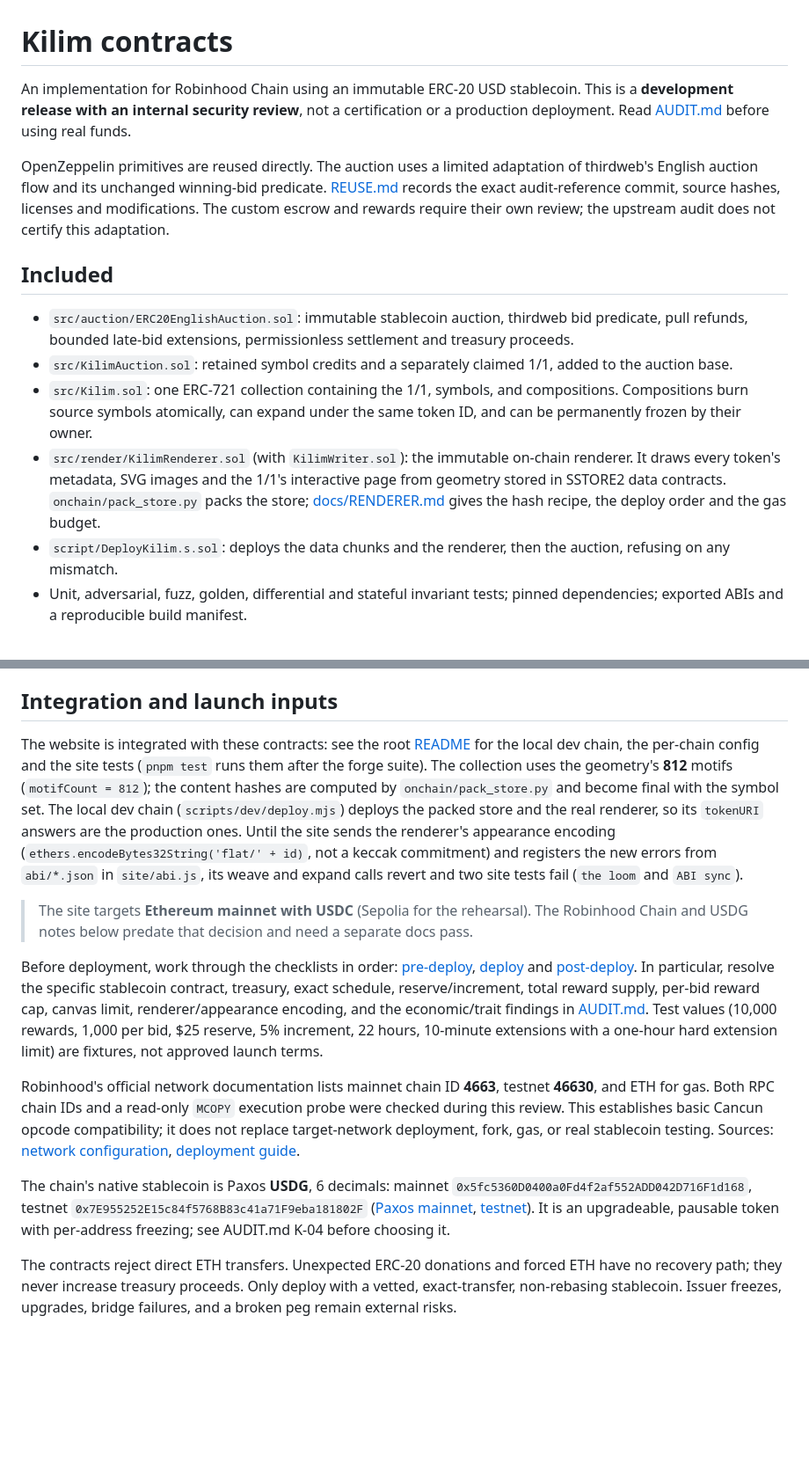
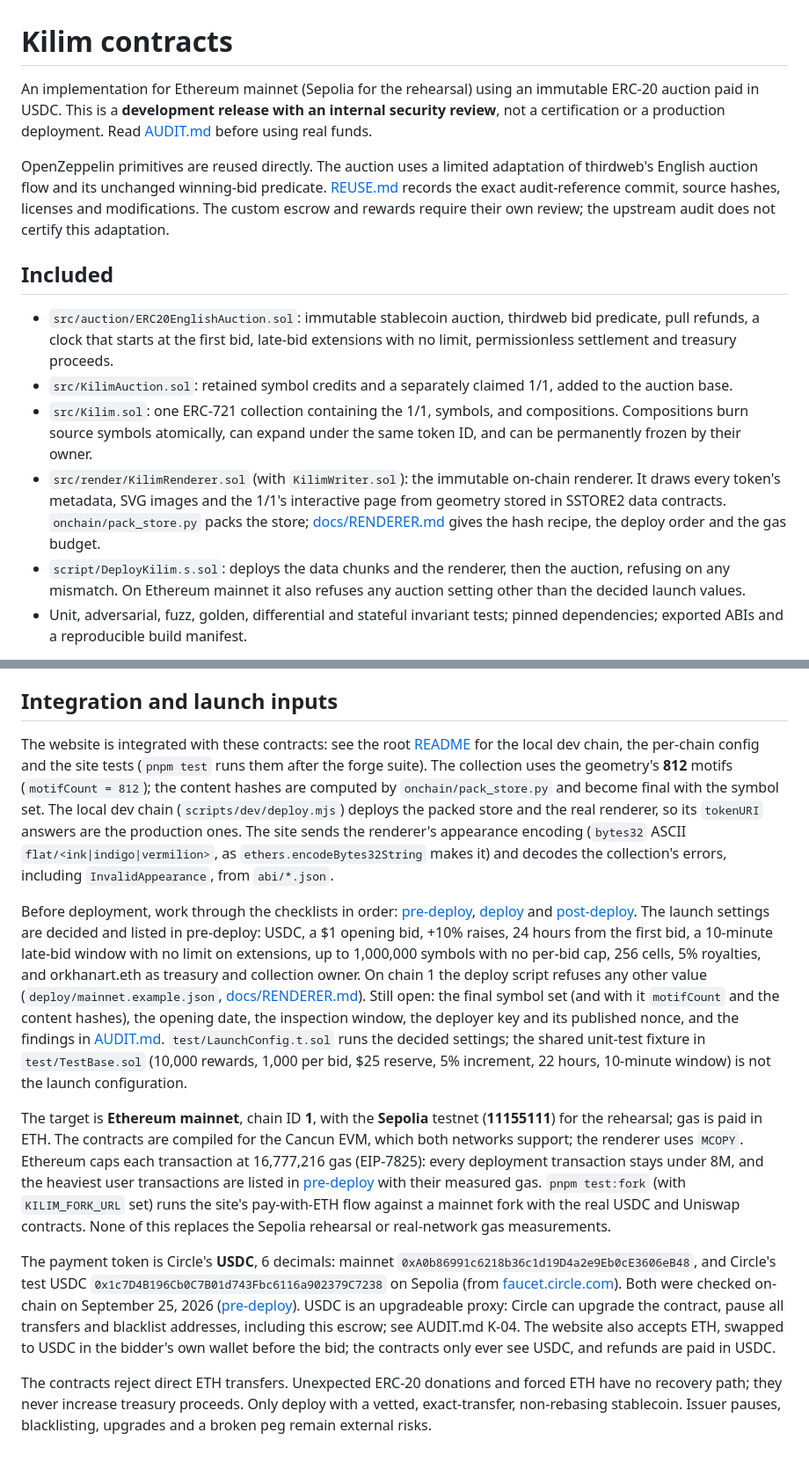
Before and after one commit to orkhanart/kilim-contracts, a Markdown page: README.md, 2 parts joined by grey strips. Shown at 88% size. Rendered like a GitHub page; blank space fills up the shorter version.

Commit message:
Rewrite the contracts README for Ethereum mainnet and USDC
The README still described Robinhood Chain and Paxos USDG, said the
treasury could claim an unsold 1/1 (with no bids settle() reverts NoBids and
the 1/1 is never minted), listed an extension limit among the deploy-time
parameters and a one-hour hard limit in the fixtures (the field was removed;
extensions are unlimited), and said the site did not yet send the
appearance encoding (fixed in d3ef61a). Describe the first-bid clock and
the unlimited 10-minute extensions, the decided launch settings and what
is still open, the Ethereum/Sepolia target with the per-transaction gas cap,
and USDC with its issuer controls, from the facts already recorded in the
pre-deploy checklist.

REUSE.md said extensions were capped by an absolute end; correct that row.

Co-Authored-By: Claude Opus 5.5 <noreply@anthropic.com>

```diff
--- a/README.md
+++ b/README.md
@@ -1,16 +1,16 @@
 # Kilim contracts
 
-An implementation for Robinhood Chain using an immutable ERC-20 USD stablecoin. This is a **development release with an internal security review**, not a certification or a production deployment. Read [AUDIT.md](AUDIT.md) before using real funds.
+An implementation for Ethereum mainnet (Sepolia for the rehearsal) using an immutable ERC-20 auction paid in USDC. This is a **development release with an internal security review**, not a certification or a production deployment. Read [AUDIT.md](AUDIT.md) before using real funds.
 
 OpenZeppelin primitives are reused directly. The auction uses a limited adaptation of thirdweb's English auction flow and its unchanged winning-bid predicate. [REUSE.md](REUSE.md) records the exact audit-reference commit, source hashes, licenses and modifications. The custom escrow and rewards require their own review; the upstream audit does not certify this adaptation.
 
 ## Included
 
-- `src/auction/ERC20EnglishAuction.sol`: immutable stablecoin auction, thirdweb bid predicate, pull refunds, bounded late-bid extensions, permissionless settlement and treasury proceeds.
+- `src/auction/ERC20EnglishAuction.sol`: immutable stablecoin auction, thirdweb bid predicate, pull refunds, a clock that starts at the first bid, late-bid extensions with no limit, permissionless settlement and treasury proceeds.
 - `src/KilimAuction.sol`: retained symbol credits and a separately claimed 1/1, added to the auction base.
 - `src/Kilim.sol`: one ERC-721 collection containing the 1/1, symbols, and compositions. Compositions burn source symbols atomically, can expand under the same token ID, and can be permanently frozen by their owner.
 - `src/render/KilimRenderer.sol` (with `KilimWriter.sol`): the immutable on-chain renderer. It draws every token's metadata, SVG images and the 1/1's interactive page from geometry stored in SSTORE2 data contracts. `onchain/pack_store.py` packs the store; [docs/RENDERER.md](docs/RENDERER.md) gives the hash recipe, the deploy order and the gas budget.
-- `script/DeployKilim.s.sol`: deploys the data chunks and the renderer, then the auction, refusing on any mismatch.
+- `script/DeployKilim.s.sol`: deploys the data chunks and the renderer, then the auction, refusing on any mismatch. On Ethereum mainnet it also refuses any auction setting other than the decided launch values.
 - Unit, adversarial, fuzz, golden, differential and stateful invariant tests; pinned dependencies; exported ABIs and a reproducible build manifest.
 
 There are no upgrade keys, metadata setters, unrestricted mint endpoints, administrator asset seizures, or admin withdrawals. The auction creates its collection in its constructor and is its immutable mint authority. Deploying `Kilim` separately with an EOA minter changes that trust model and is not the intended setup.
@@ -77,14 +77,12 @@ The 1/1 uses token ID 1. Symbols use IDs 2 through `symbolCap + 1`, reserved at
 
 ## Integration and launch inputs
 
-The website is integrated with these contracts: see the root [README](../README.md#the-auction-and-weaving-pages) for the local dev chain, the per-chain config and the site tests (`pnpm test` runs them after the forge suite). The collection uses the geometry's **812** motifs (`motifCount = 812`); the content hashes are computed by `onchain/pack_store.py` and become final with the symbol set. The local dev chain (`scripts/dev/deploy.mjs`) deploys the packed store and the real renderer, so its `tokenURI` answers are the production ones. Until the site sends the renderer's appearance encoding (`ethers.encodeBytes32String('flat/' + id)`, not a keccak commitment) and registers the new errors from `abi/*.json` in `site/abi.js`, its weave and expand calls revert and two site tests fail (`the loom` and `ABI sync`).
+The website is integrated with these contracts: see the root [README](../README.md#the-auction-and-weaving-pages) for the local dev chain, the per-chain config and the site tests (`pnpm test` runs them after the forge suite). The collection uses the geometry's **812** motifs (`motifCount = 812`); the content hashes are computed by `onchain/pack_store.py` and become final with the symbol set. The local dev chain (`scripts/dev/deploy.mjs`) deploys the packed store and the real renderer, so its `tokenURI` answers are the production ones. The site sends the renderer's appearance encoding (`bytes32` ASCII `flat/<ink|indigo|vermilion>`, as `ethers.encodeBytes32String` makes it) and decodes the collection's errors, including `InvalidAppearance`, from `abi/*.json`.
 
-> The site targets **Ethereum mainnet with USDC** (Sepolia for the rehearsal). The Robinhood Chain and USDG notes below predate that decision and need a separate docs pass.
+Before deployment, work through the checklists in order: [pre-deploy](checklists/1-pre-deploy.md), [deploy](checklists/2-deploy.md) and [post-deploy](checklists/3-post-deploy.md). The launch settings are decided and listed in pre-deploy: USDC, a $1 opening bid, +10% raises, 24 hours from the first bid, a 10-minute late-bid window with no limit on extensions, up to 1,000,000 symbols with no per-bid cap, 256 cells, 5% royalties, and orkhanart.eth as treasury and collection owner. On chain 1 the deploy script refuses any other value (`deploy/mainnet.example.json`, [docs/RENDERER.md](docs/RENDERER.md#what-the-script-refuses)). Still open: the final symbol set (and with it `motifCount` and the content hashes), the opening date, the inspection window, the deployer key and its published nonce, and the findings in [AUDIT.md](AUDIT.md). `test/LaunchConfig.t.sol` runs the decided settings; the shared unit-test fixture in `test/TestBase.sol` (10,000 rewards, 1,000 per bid, $25 reserve, 5% increment, 22 hours, 10-minute window) is not the launch configuration.
 
-Before deployment, work through the checklists in order: [pre-deploy](checklists/1-pre-deploy.md), [deploy](checklists/2-deploy.md) and [post-deploy](checklists/3-post-deploy.md). In particular, resolve the specific stablecoin contract, treasury, exact schedule, reserve/increment, total reward supply, per-bid reward cap, canvas limit, renderer/appearance encoding, and the economic/trait findings in [AUDIT.md](AUDIT.md). Test values (10,000 rewards, 1,000 per bid, $25 reserve, 5% increment, 22 hours, 10-minute extensions with a one-hour hard extension limit) are fixtures, not approved launch terms.
+The target is **Ethereum mainnet**, chain ID **1**, with the **Sepolia** testnet (**11155111**) for the rehearsal; gas is paid in ETH. The contracts are compiled for the Cancun EVM, which both networks support; the renderer uses `MCOPY`. Ethereum caps each transaction at 16,777,216 gas (EIP-7825): every deployment transaction stays under 8M, and the heaviest user transactions are listed in [pre-deploy](checklists/1-pre-deploy.md) with their measured gas. `pnpm test:fork` (with `KILIM_FORK_URL` set) runs the site's pay-with-ETH flow against a mainnet fork with the real USDC and Uniswap contracts. None of this replaces the Sepolia rehearsal or real-network gas measurements.
 
-Robinhood's official network documentation lists mainnet chain ID **4663**, testnet **46630**, and ETH for gas. Both RPC chain IDs and a read-only `MCOPY` execution probe were checked during this review. This establishes basic Cancun opcode compatibility; it does not replace target-network deployment, fork, gas, or real stablecoin testing. Sources: [network configuration](https://docs.robinhood.com/chain/connecting/), [deployment guide](https://docs.robinhood.com/chain/deploy-smart-contracts/).
+The payment token is Circle's **USDC**, 6 decimals: mainnet `0xA0b86991c6218b36c1d19D4a2e9Eb0cE3606eB48`, and Circle's test USDC `0x1c7D4B196Cb0C7B01d743Fbc6116a902379C7238` on Sepolia (from [faucet.circle.com](https://faucet.circle.com/)). Both were checked on-chain on September 25, 2026 ([pre-deploy](checklists/1-pre-deploy.md)). USDC is an upgradeable proxy: Circle can upgrade the contract, pause all transfers and blacklist addresses, including this escrow; see AUDIT.md K-04. The website also accepts ETH, swapped to USDC in the bidder's own wallet before the bid; the contracts only ever see USDC, and refunds are paid in USDC.
 
-The chain's native stablecoin is Paxos **USDG**, 6 decimals: mainnet `0x5fc5360D0400a0Fd4f2af552ADD042D716F1d168`, testnet `0x7E955252E15c84f5768B83c41a71F9eba181802F` ([Paxos mainnet](https://docs.paxos.com/guides/stablecoin/usdg/mainnet), [testnet](https://docs.paxos.com/guides/stablecoin/usdg/testnet)). It is an upgradeable, pausable token with per-address freezing; see AUDIT.md K-04 before choosing it.
-
-The contracts reject direct ETH transfers. Unexpected ERC-20 donations and forced ETH have no recovery path; they never increase treasury proceeds. Only deploy with a vetted, exact-transfer, non-rebasing stablecoin. Issuer freezes, upgrades, bridge failures, and a broken peg remain external risks.
+The contracts reject direct ETH transfers. Unexpected ERC-20 donations and forced ETH have no recovery path; they never increase treasury proceeds. Only deploy with a vetted, exact-transfer, non-rebasing stablecoin. Issuer pauses, blacklisting, upgrades and a broken peg remain external risks.
```
Also changed, not shown: other parts of README.md (+2 -2 lines), REUSE.md (+1 -1 lines).
